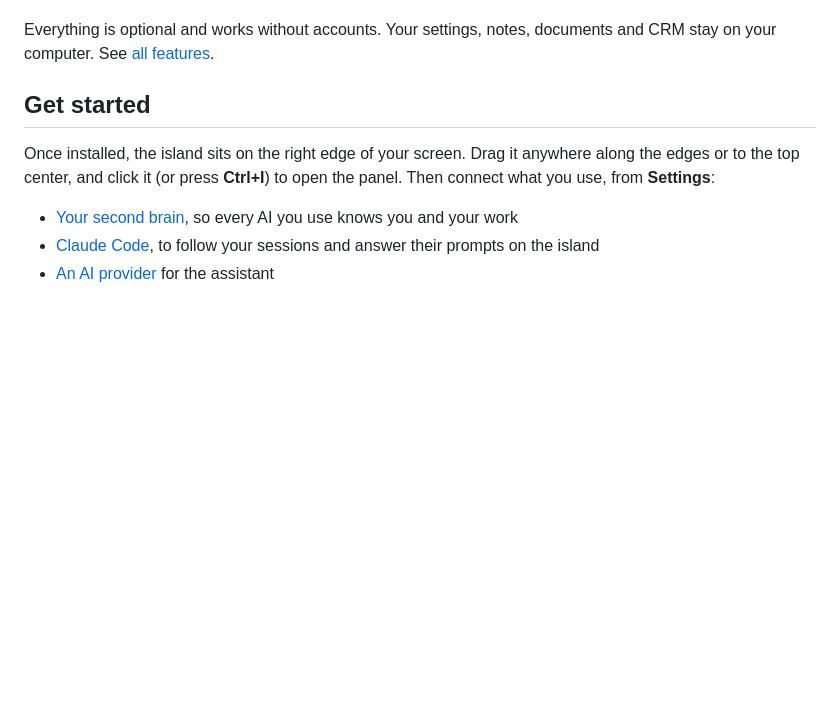
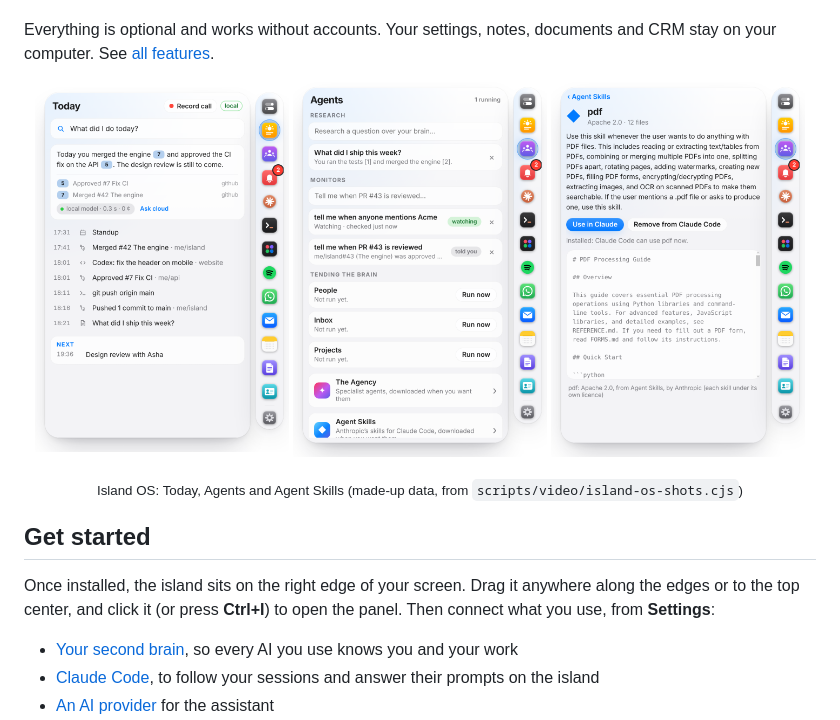
Before and after one commit to Shashanksharma280201/dynamic-island-linux, a Markdown page: README.md, the part around the change. GitHub-like rendering; pictures changed too: docs/media/island-os-agents.png (added), docs/media/island-os-skills.png (added), docs/media/island-os-today.png (added); blank space fills up the shorter version.

```diff
--- a/README.md
+++ b/README.md
@@ -67,6 +67,13 @@ it from the code instead, see [Install](docs/install.md).
 Everything is optional and works without accounts. Your settings, notes,
 documents and CRM stay on your computer. See [all features](docs/features.md).
 
+<p align="center">
+  <img src="docs/media/island-os-today.png" width="32%" alt="Today: your day by hour from your sources, what's next, and a question answered on this computer with numbered sources">
+  <img src="docs/media/island-os-agents.png" width="32%" alt="Agents: research over your notes, monitors that tell you once, and the jobs that tend your brain">
+  <img src="docs/media/island-os-skills.png" width="32%" alt="Agent Skills: Anthropic's pdf skill installed into Claude Code, with its licence">
+</p>
+<p align="center"><sub>Island OS: Today, Agents and Agent Skills (made-up data, from <code>scripts/video/island-os-shots.cjs</code>)</sub></p>
+
 ## Get started
 
 Once installed, the island sits on the right edge of your screen. Drag it
```
Also changed, not shown: 7 other files.
